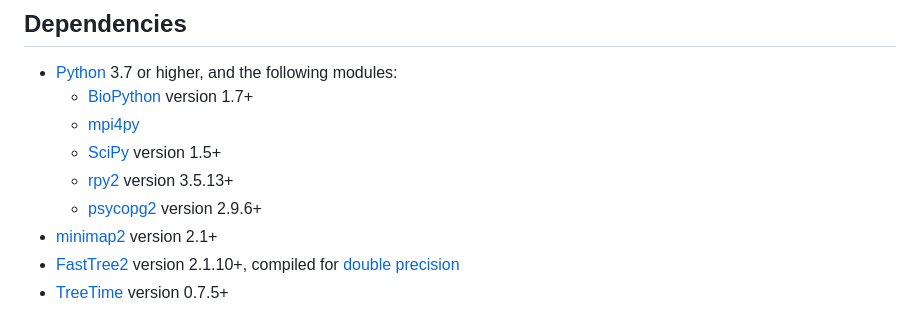
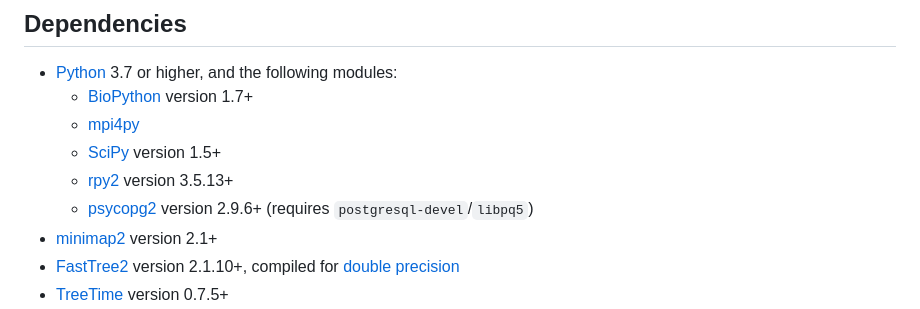
Before and after one commit to PoonLab/covizu, a Markdown page: INSTALL.md, the part around the change. Drawn GitHub-style.

```diff
--- a/INSTALL.md
+++ b/INSTALL.md
@@ -5,7 +5,7 @@
   * [mpi4py](https://pypi.org/project/mpi4py/)
   * [SciPy](https://www.scipy.org/) version 1.5+
   * [rpy2](https://rpy2.github.io/doc/latest/html/index.html) version 3.5.13+
-  * [psycopg2](https://pypi.org/project/psycopg2/) version 2.9.6+
+  * [psycopg2](https://pypi.org/project/psycopg2/) version 2.9.6+ (requires `postgresql-devel`/`libpq5`)
 * [minimap2](https://github.com/lh3/minimap2) version 2.1+
 * [FastTree2](http://www.microbesonline.org/fasttree/) version 2.1.10+, compiled for [double precision](http://www.microbesonline.org/fasttree/#BranchLen)
 * [TreeTime](https://github.com/neherlab/treetime) version 0.7.5+
```
